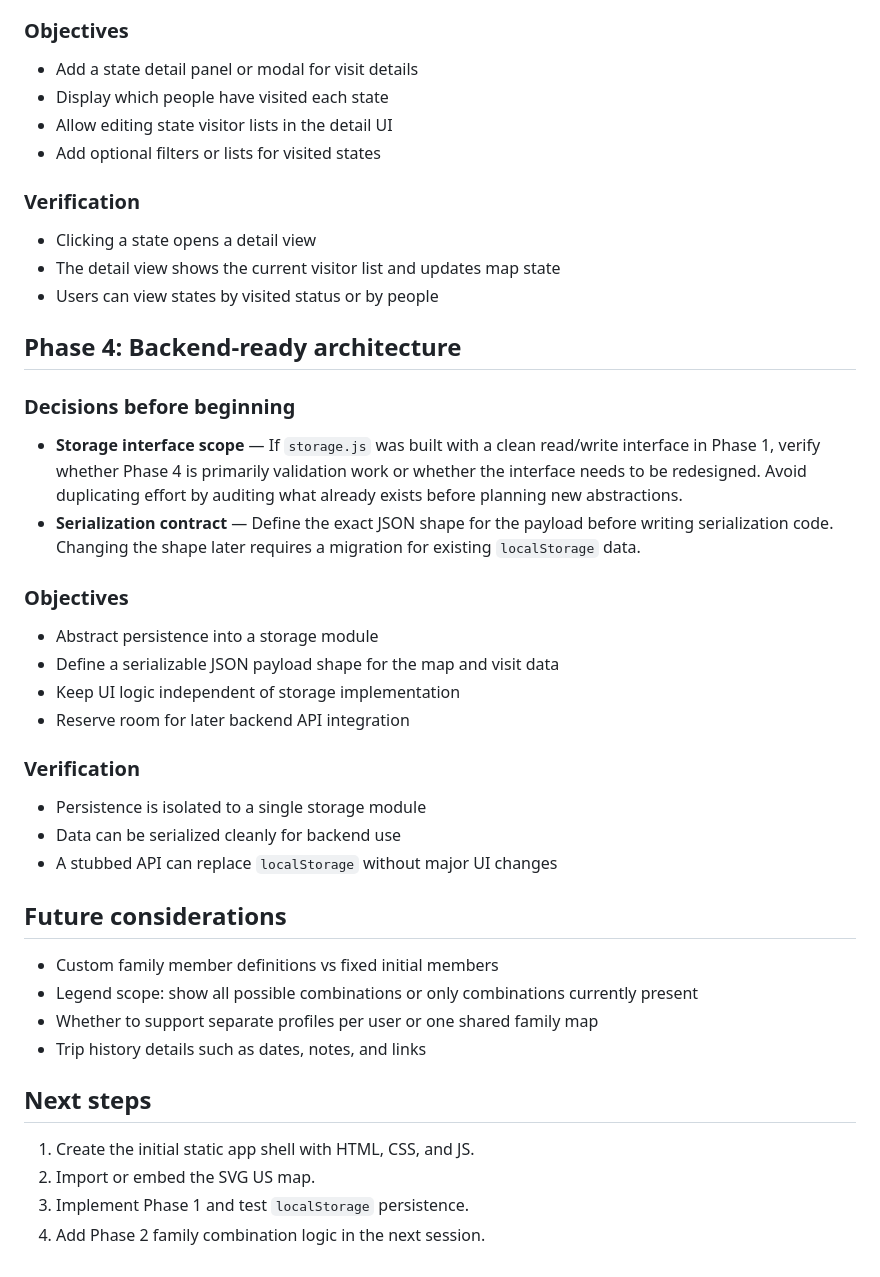
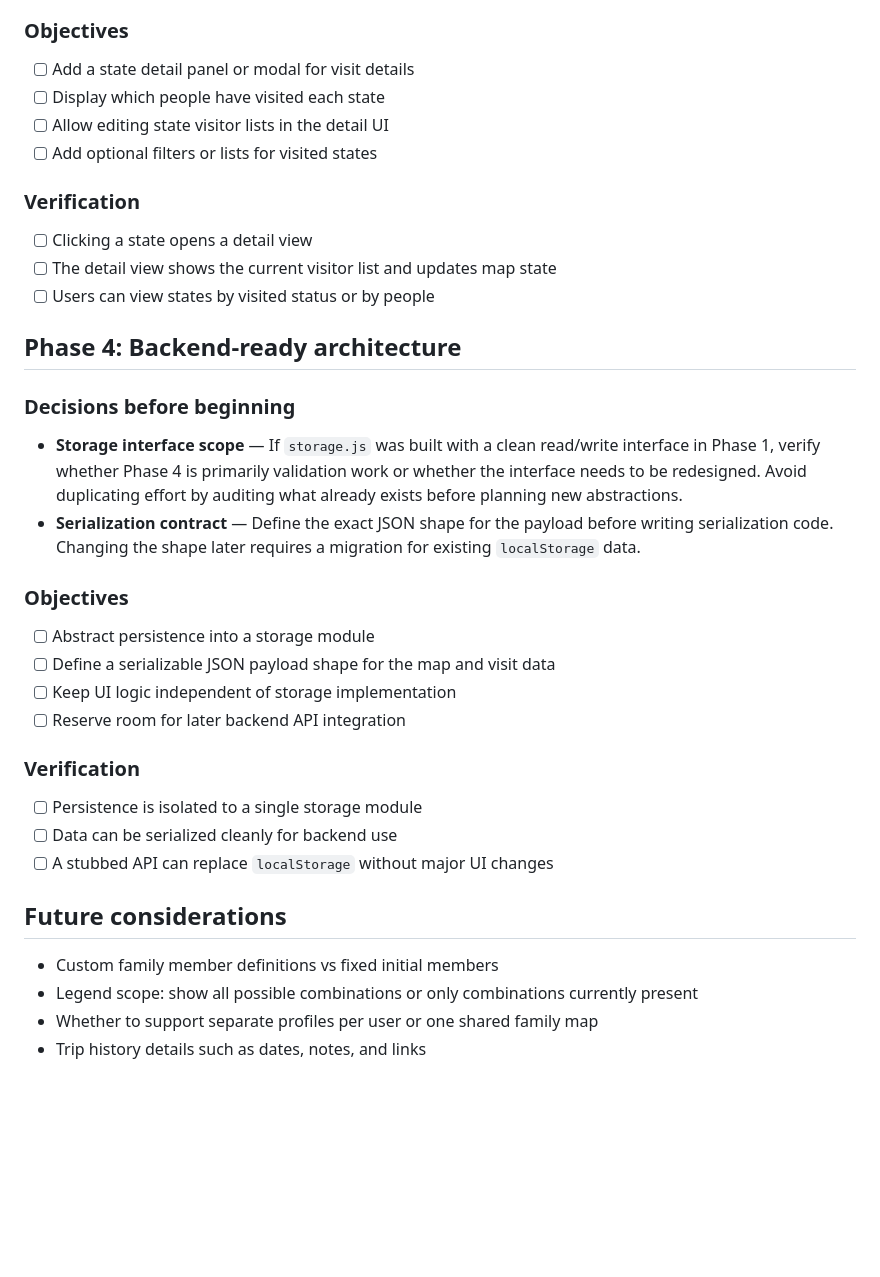
Before and after one commit to thedeepman/family-travel-map, a Markdown page: PROJECT_PLAN.md, the part around one of its changes. Drawn GitHub-style; blank space fills up the shorter version.

```diff
--- a/PROJECT_PLAN.md
+++ b/PROJECT_PLAN.md
@@ -64,15 +65,15 @@ Keep the code modular so the app can later migrate to a framework if needed.
 - **Filter scope** — Decide what filtering means: filter the map colors, show a separate list, or both. This determines whether filters are a view-layer concern or require changes to the data model.
 
 ### Objectives
-- Add a state detail panel or modal for visit details
-- Display which people have visited each state
-- Allow editing state visitor lists in the detail UI
-- Add optional filters or lists for visited states
+- [ ] Add a state detail panel or modal for visit details
+- [ ] Display which people have visited each state
+- [ ] Allow editing state visitor lists in the detail UI
+- [ ] Add optional filters or lists for visited states
 
 ### Verification
-- Clicking a state opens a detail view
-- The detail view shows the current visitor list and updates map state
-- Users can view states by visited status or by people
+- [ ] Clicking a state opens a detail view
+- [ ] The detail view shows the current visitor list and updates map state
+- [ ] Users can view states by visited status or by people
 
 ## Phase 4: Backend-ready architecture
 
@@ -81,24 +82,18 @@ Keep the code modular so the app can later migrate to a framework if needed.
 - **Serialization contract** — Define the exact JSON shape for the payload before writing serialization code. Changing the shape later requires a migration for existing `localStorage` data.
 
 ### Objectives
-- Abstract persistence into a storage module
-- Define a serializable JSON payload shape for the map and visit data
-- Keep UI logic independent of storage implementation
-- Reserve room for later backend API integration
+- [ ] Abstract persistence into a storage module
+- [ ] Define a serializable JSON payload shape for the map and visit data
+- [ ] Keep UI logic independent of storage implementation
+- [ ] Reserve room for later backend API integration
 
 ### Verification
-- Persistence is isolated to a single storage module
-- Data can be serialized cleanly for backend use
-- A stubbed API can replace `localStorage` without major UI changes
+- [ ] Persistence is isolated to a single storage module
+- [ ] Data can be serialized cleanly for backend use
+- [ ] A stubbed API can replace `localStorage` without major UI changes
 
 ## Future considerations
 - Custom family member definitions vs fixed initial members
 - Legend scope: show all possible combinations or only combinations currently present
 - Whether to support separate profiles per user or one shared family map
 - Trip history details such as dates, notes, and links
-
-## Next steps
-1. Create the initial static app shell with HTML, CSS, and JS.
-2. Import or embed the SVG US map.
-3. Implement Phase 1 and test `localStorage` persistence.
-4. Add Phase 2 family combination logic in the next session.
```
Also changed, not shown: other parts of PROJECT_PLAN.md (+31 -30 lines).
